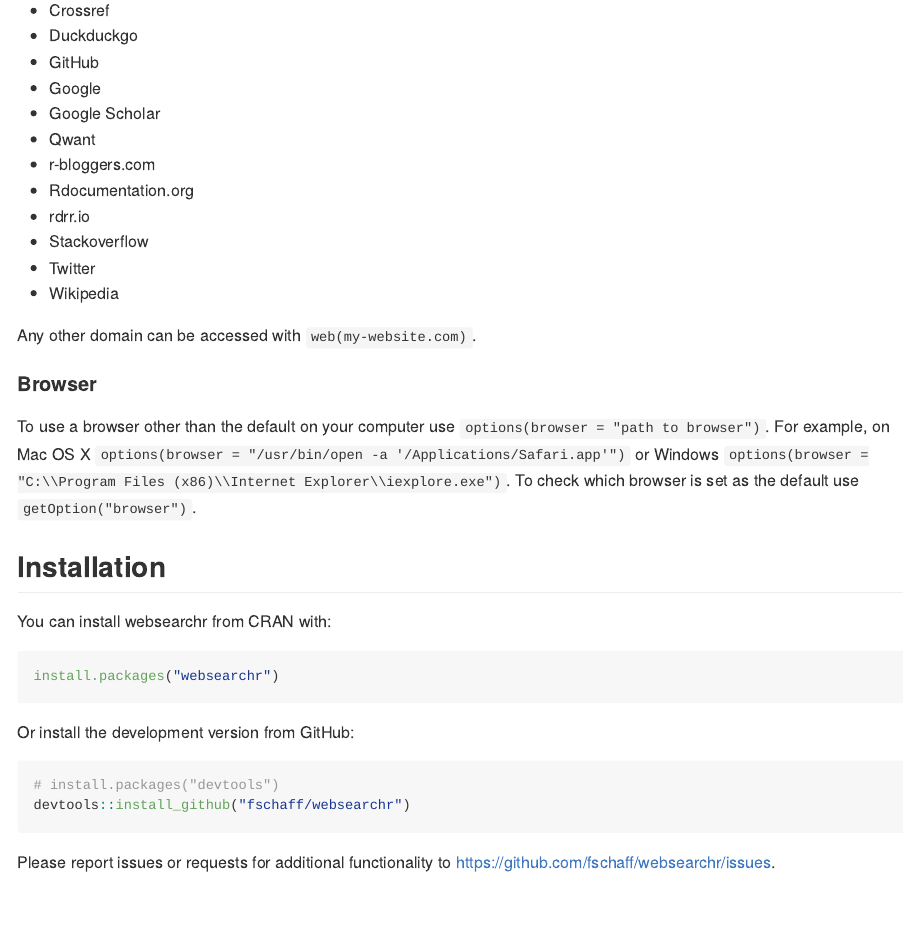
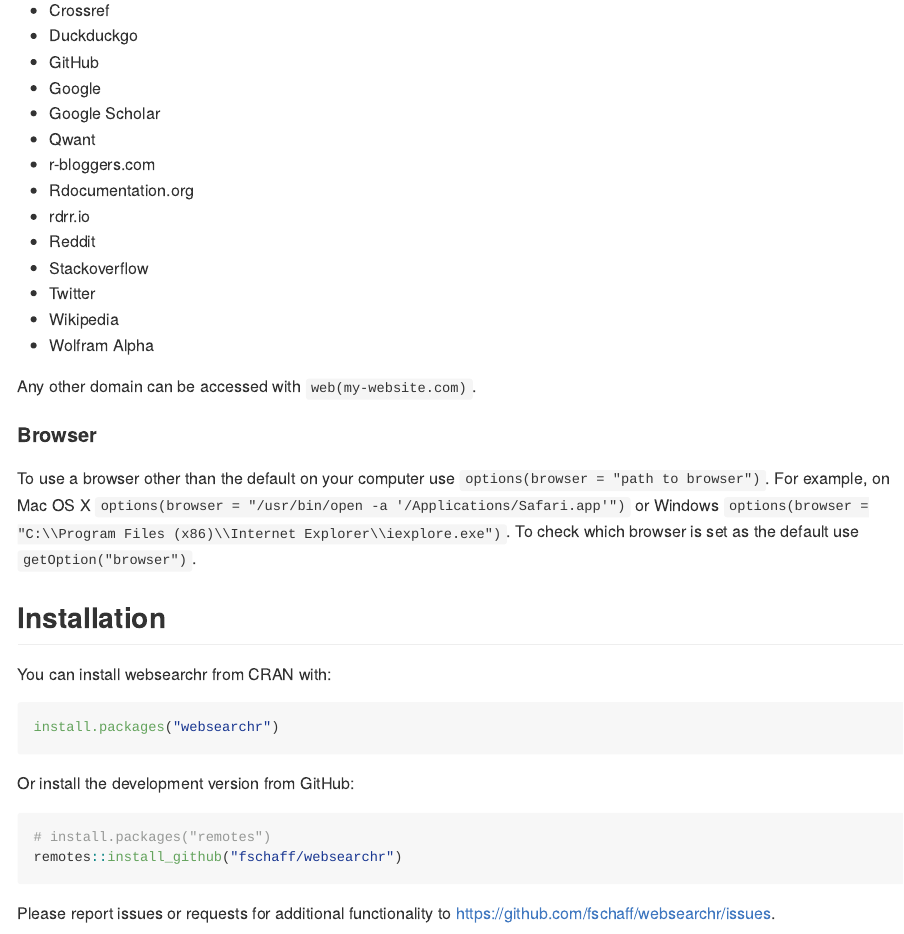
Before and after one commit to fschaffner/websearchr, an R Markdown document (README.Rmd): the page in a window 1100 px wide, from 350 px down. Rendered offline with R 4.5, knitr and Pandoc, with nearby package versions; badge pictures from the web are left out.

Commit message:
added Reddit and WolframAlpha to README

````diff
--- a/README.Rmd
+++ b/README.Rmd
@@ -28,9 +28,11 @@
 * r-bloggers.com
 * Rdocumentation.org
 * rdrr.io
+* Reddit
 * Stackoverflow
 * Twitter
 * Wikipedia
+* Wolfram Alpha
 
 Any other domain can be accessed with `web(my-website.com)`.
 
@@ -53,8 +55,8 @@
 
 Or install the development version from GitHub:
 ```{r gh-installation, eval = FALSE}
-# install.packages("devtools")
-devtools::install_github("fschaff/websearchr")
+# install.packages("remotes")
+remotes::install_github("fschaff/websearchr")
 ```
 
 Please report issues or requests for additional functionality to https://github.com/fschaff/websearchr/issues.
````
Also changed, not shown: R/wolframalpha.r (renamed from R/wa.r), 4 other files.
